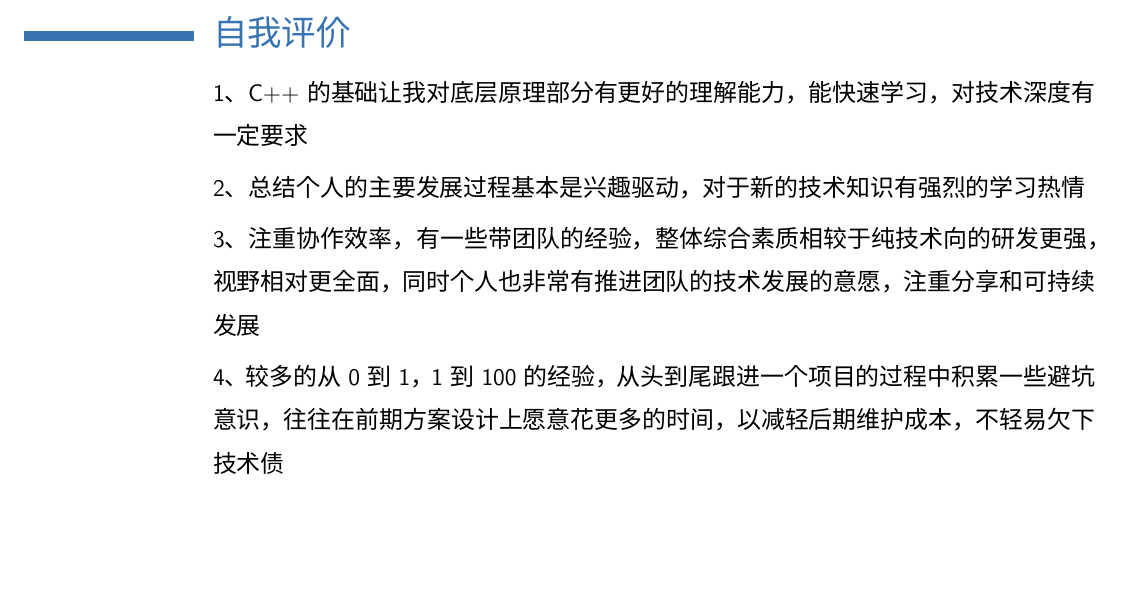
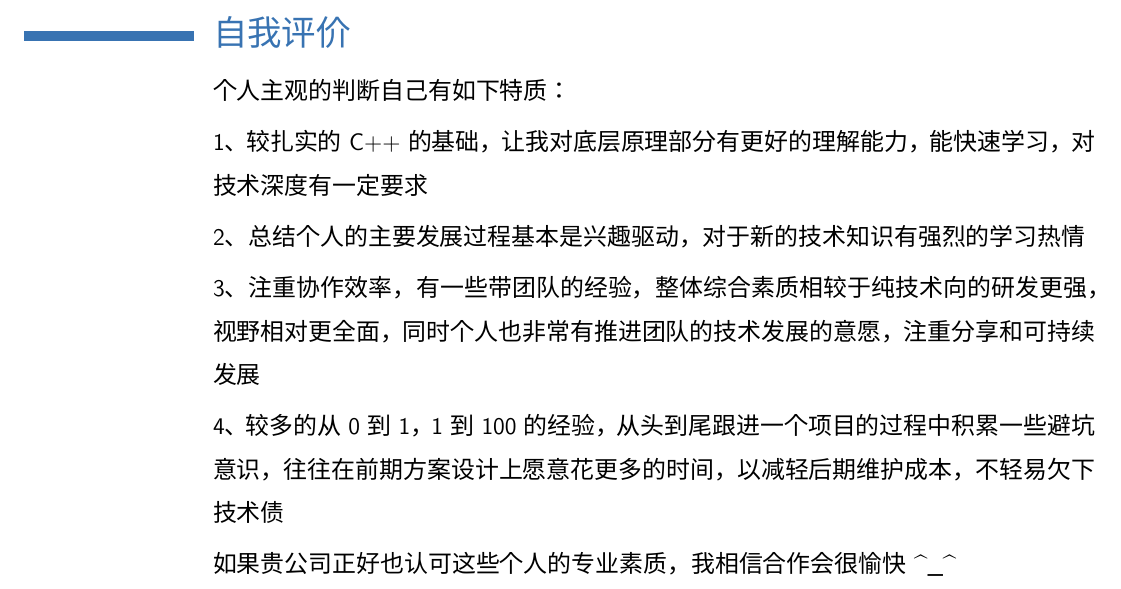
Before and after one commit to cl920401/resume, a LaTeX CV (moderncv/resume.tex): part of page 4 of 4, cut so that both start at the same text, the shorter picture padded with empty space. Compiled offline with XeLaTeX; a missing font is replaced by an installed copy or a similar font.

Commit message:
add didi

```diff
--- a/moderncv/resume.tex
+++ b/moderncv/resume.tex
@@ -120,10 +120,13 @@
 
 \newpage
 \section{自我评价}
-\cvitem{}{1、C++的基础让我对底层原理部分有更好的理解能力，能快速学习，对技术深度有一定要求}
+\cvitem{}{个人主观的判断自己有如下特质：}
+\cvitem{}{1、较扎实的C++的基础，让我对底层原理部分有更好的理解能力，能快速学习，对技术深度有一定要求}
 \cvitem{}{2、总结个人的主要发展过程基本是兴趣驱动，对于新的技术知识有强烈的学习热情}
 \cvitem{}{3、注重协作效率，有一些带团队的经验，整体综合素质相较于纯技术向的研发更强，视野相对更全面，同时个人也非常有推进团队的技术发展的意愿，注重分享和可持续发展}
 \cvitem{}{4、较多的从0到1，1到100的经验，从头到尾跟进一个项目的过程中积累一些避坑意识，往往在前期方案设计上愿意花更多的时间，以减轻后期维护成本，不轻易欠下技术债}
+\cvitem{}{如果贵公司正好也认可这些个人的专业素质，我相信合作会很愉快\^{}\_\^{}}
+
 
 
 % 来自BibTeX文件但不使用multibib包的出版物
```
Also changed, not shown: moderncv/resume.pdf, 2 other files.
